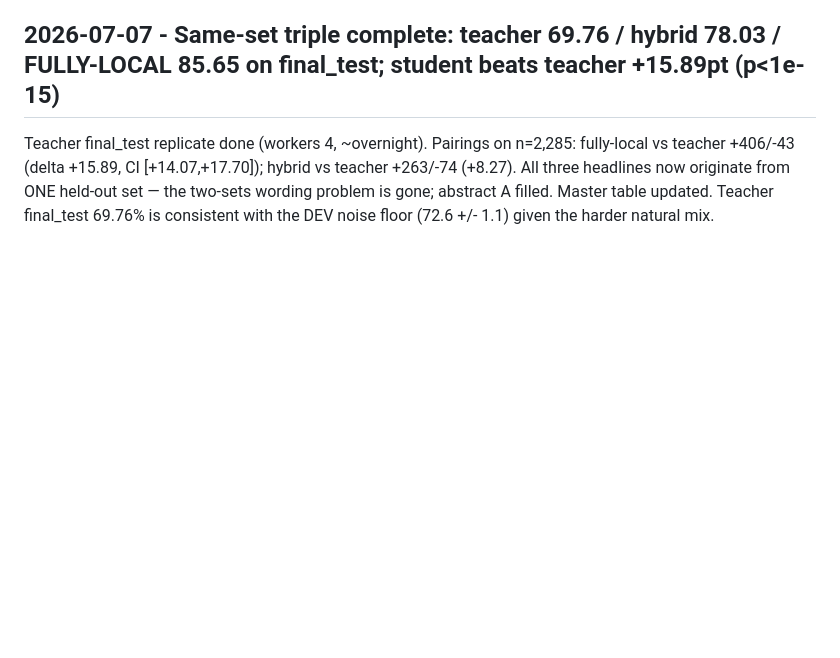
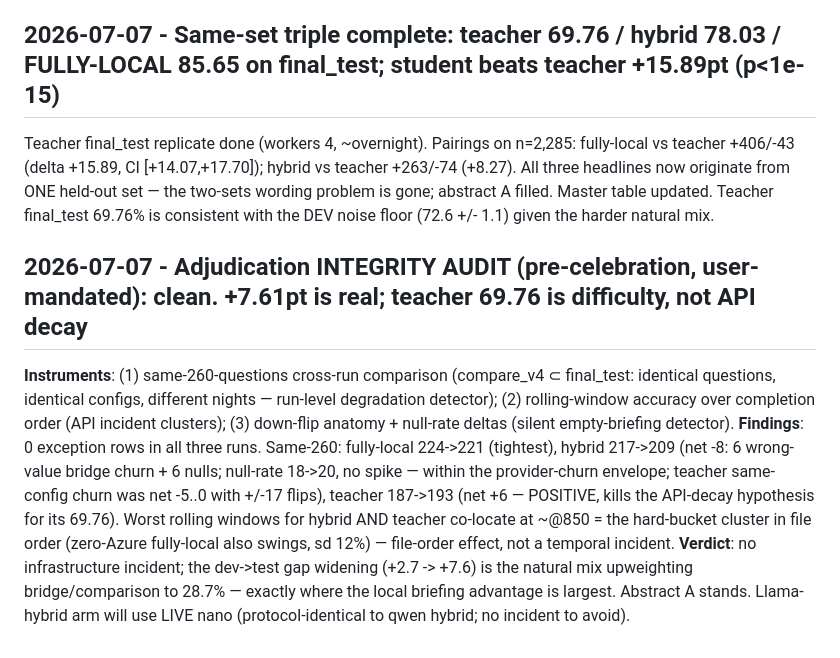
Before and after one commit to haizhou/fyp_new, a Markdown page: docs/cicada_worklog.md, the part around the change. Rendered like a GitHub page; blank space fills up the shorter version.

Commit message:
Adjudication integrity audit: clean (same-260 cross-run, rolling windows, flip anatomy); +7.61pt confirmed real; teacher 69.76 = difficulty not API decay
Co-Authored-By: Claude Fable 5 <noreply@anthropic.com>

```diff
--- a/docs/cicada_worklog.md
+++ b/docs/cicada_worklog.md
@@ -1008,3 +1008,9 @@ Adjudication progress at write time: fully-local 437/2,285, hybrid 833/2,285, te
 ## 2026-07-07 - Same-set triple complete: teacher 69.76 / hybrid 78.03 / FULLY-LOCAL 85.65 on final_test; student beats teacher +15.89pt (p<1e-15)
 
 Teacher final_test replicate done (workers 4, ~overnight). Pairings on n=2,285: fully-local vs teacher +406/-43 (delta +15.89, CI [+14.07,+17.70]); hybrid vs teacher +263/-74 (+8.27). All three headlines now originate from ONE held-out set — the two-sets wording problem is gone; abstract A filled. Master table updated. Teacher final_test 69.76% is consistent with the DEV noise floor (72.6 +/- 1.1) given the harder natural mix.
+
+## 2026-07-07 - Adjudication INTEGRITY AUDIT (pre-celebration, user-mandated): clean. +7.61pt is real; teacher 69.76 is difficulty, not API decay
+
+**Instruments**: (1) same-260-questions cross-run comparison (compare_v4 ⊂ final_test: identical questions, identical configs, different nights — run-level degradation detector); (2) rolling-window accuracy over completion order (API incident clusters); (3) down-flip anatomy + null-rate deltas (silent empty-briefing detector).
+**Findings**: 0 exception rows in all three runs. Same-260: fully-local 224->221 (tightest), hybrid 217->209 (net -8: 6 wrong-value bridge churn + 6 nulls; null-rate 18->20, no spike — within the provider-churn envelope; teacher same-config churn was net -5..0 with +/-17 flips), teacher 187->193 (net +6 — POSITIVE, kills the API-decay hypothesis for its 69.76). Worst rolling windows for hybrid AND teacher co-locate at ~@850 = the hard-bucket cluster in file order (zero-Azure fully-local also swings, sd 12%) — file-order effect, not a temporal incident.
+**Verdict**: no infrastructure incident; the dev->test gap widening (+2.7 -> +7.6) is the natural mix upweighting bridge/comparison to 28.7% — exactly where the local briefing advantage is largest. Abstract A stands. Llama-hybrid arm will use LIVE nano (protocol-identical to qwen hybrid; no incident to avoid).
```
